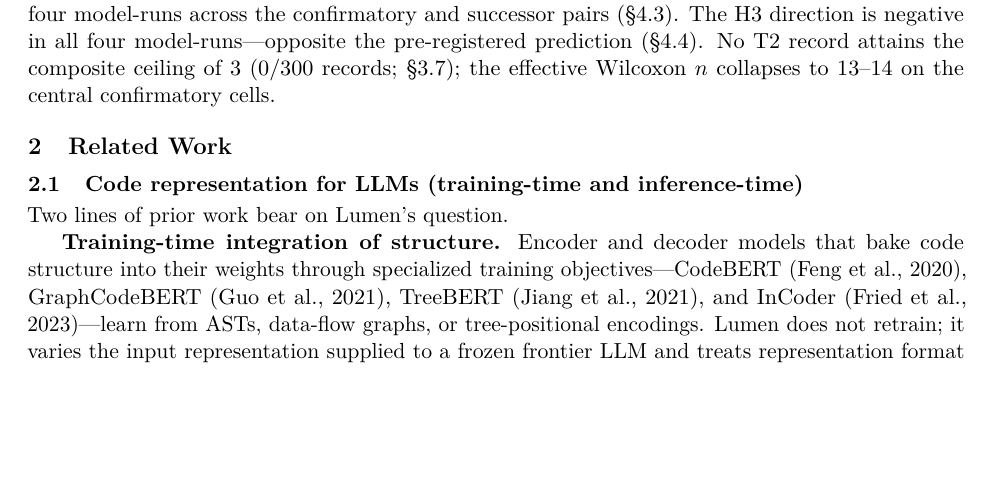
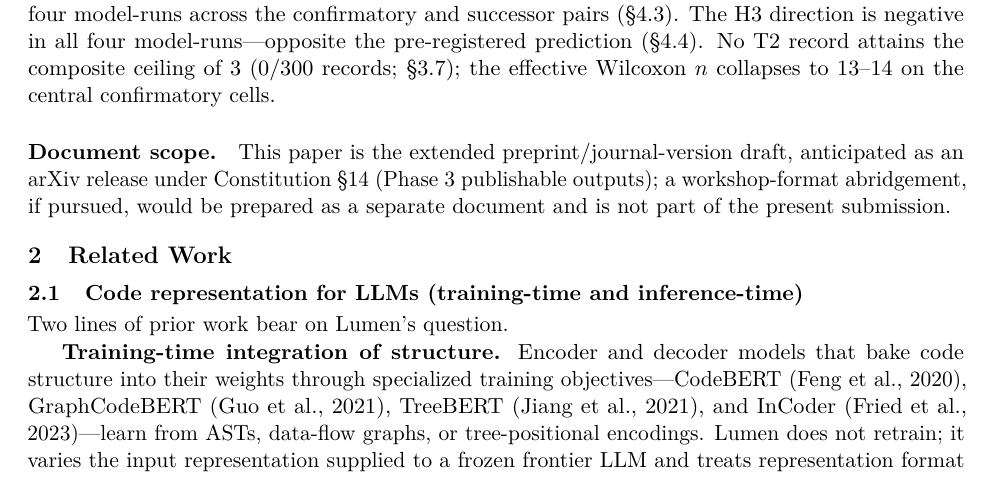
Before and after one commit to WhiteStoneTak/Lumen, a LaTeX paper (paper/main.tex): part of page 4 of 21, cut so that both start at the same text, the shorter picture padded with empty space. Compiled offline with pdfLaTeX.

Commit message:
phase7 (C)-resp T-7: declare document scope (extended preprint)
L1-03 (Major). The paper is 20+ pages and does not match the
4-6 page workshop format Constitution §14 lists as a Phase-3
deliverable. Constitution §14 also explicitly lists "arXiv
preprint or workshop submission" as the valid output options,
so the extended/preprint form is within the constitutional
option space, but the paper itself had not stated which option
was being pursued.

Adds a one-paragraph "Document scope." note at the end of §1.5
(the last subsection of the Introduction, immediately before
Related Work). The paragraph clarifies that this paper is the
extended preprint/journal-version draft under Constitution §14,
and that a workshop-format abridgement, if pursued, would be a
separate document. No claim about results, methodology, or
firewall is involved.

Page count goes 20 → 21 from the cumulative C-response
additions (T-3 Phase-2 power-analysis paragraph, Appendix E
audit registration, T-5 contracts asymmetry sentence, T-6 H3
caveat, this scope note). Page budget is unconstrained per the
extended-preprint stance.

Co-Authored-By: Claude Opus 4.7 <noreply@anthropic.com>

```diff
--- a/paper/main.tex
+++ b/paper/main.tex
@@ -218,6 +218,12 @@ model-runs---opposite the pre-registered prediction
 (\S\ref{sec:4.4}). No T2 record attains the composite ceiling of
 $3$ ($0/300$ records; \S\ref{sec:3.6}); the effective Wilcoxon
 $n$ collapses to $13$--$14$ on the central confirmatory cells.
+
+\paragraph{Document scope.} This paper is the extended
+preprint/journal-version draft, anticipated as an arXiv release
+under Constitution \S14 (Phase~3 publishable outputs); a
+workshop-format abridgement, if pursued, would be prepared as a
+separate document and is not part of the present submission.
 
 % =============================================================
 % 2. Related Work
```
